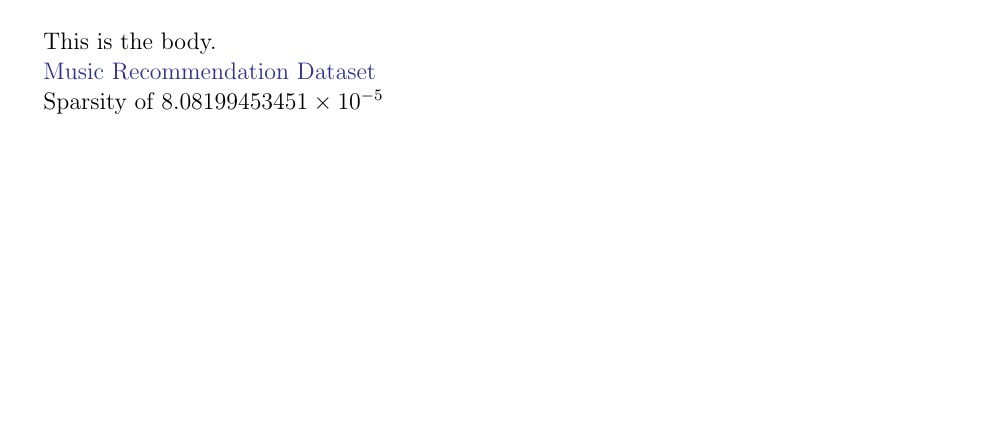
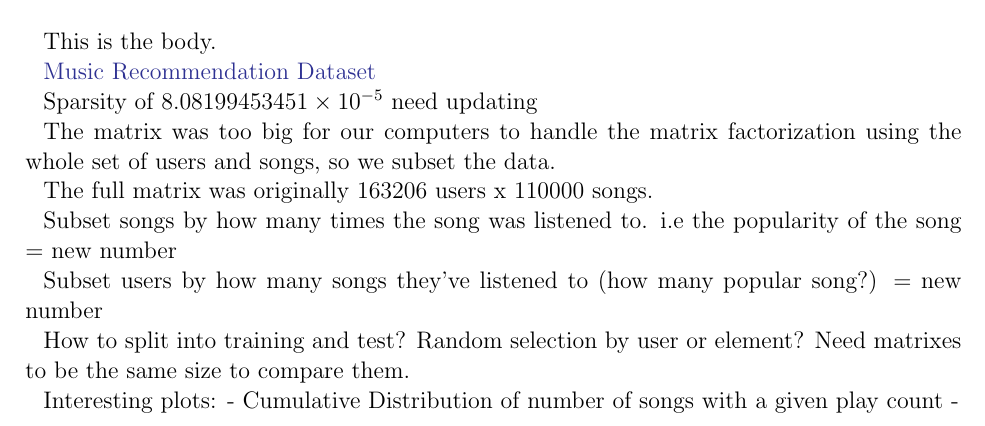
Before and after one commit to eringrand/musicanalysis, a LaTeX paper (MSDgroupwriteup.tex): part of the page, cut so that both start at the same text, the shorter picture padded with empty space. Compiled offline with pdfLaTeX; an older LaTeX class or package is replaced by its successor.

Commit message:
new thoughts

```diff
--- a/MSDgroupwriteup.tex
+++ b/MSDgroupwriteup.tex
@@ -36,7 +36,26 @@ This is the body.
 
 \href{http://www.dtic.upf.edu/~ocelma/MusicRecommendationDataset/}{Music Recommendation Dataset}
 
+Sparsity of $8.08199453451\times 10^{-5}$ need updating
 
-Sparsity of $8.08199453451\times 10^{-5}$
+The matrix was too big for our computers to handle the matrix factorization using the whole set of users and songs, so we subset the data.
+
+The full matrix was originally $163206$ users x $110000$ songs.
+
+Subset songs by how many times the song was listened to. i.e the popularity of the song
+= new number
+
+Subset users by how many songs they've listened to (how many popular song?)
+= new number
+
+How to split into training and test?
+Random selection by user or element?
+Need matrixes to be the same size to compare them.
+
+
+
+Interesting plots:
+- Cumulative Distribution of number of songs with a given play count
+-
 
 \end{document}
```
Also changed, not shown: MSDgroupwriteup.pdf.
